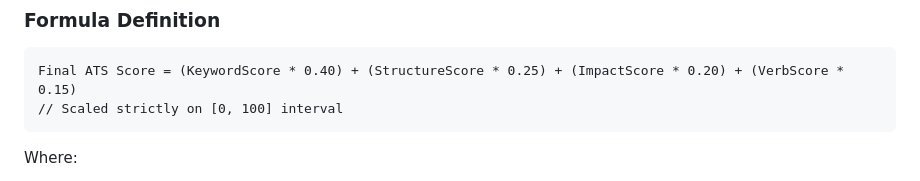
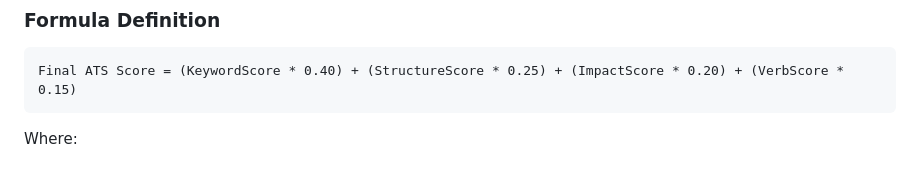
Before and after one commit to yashkoparde/Awaken.ai, a Markdown page: README.md, the part around one of its changes. Rendered like a GitHub page.

````diff
--- a/README.md
+++ b/README.md
@@ -171,7 +171,6 @@ The ATS algorithm calculates an audit score bounded between `0` and `100` points
 
 ```text
 Final ATS Score = (KeywordScore * 0.40) + (StructureScore * 0.25) + (ImpactScore * 0.20) + (VerbScore * 0.15)
-// Scaled strictly on [0, 100] interval
 ```
 
 Where:
````
Also changed, not shown: other parts of README.md (+1 -1 lines).
